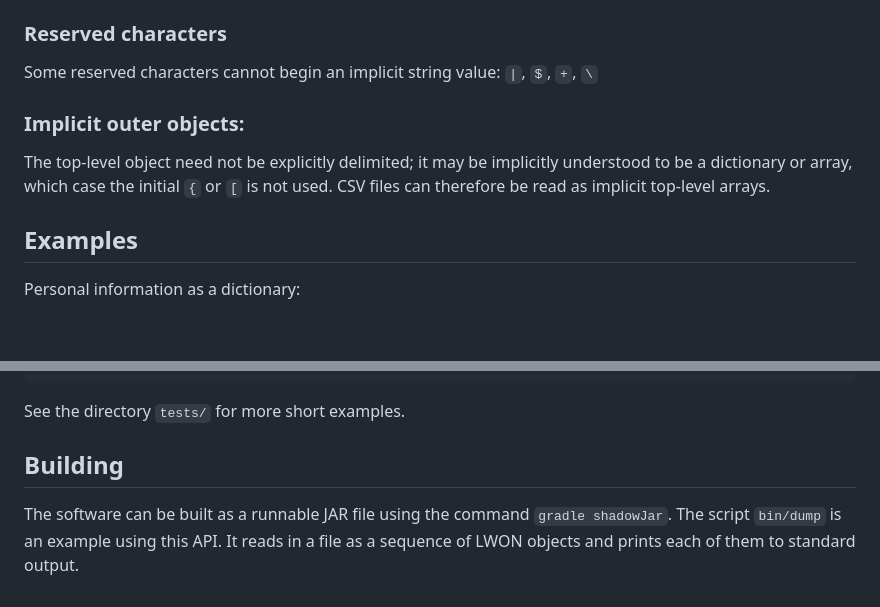
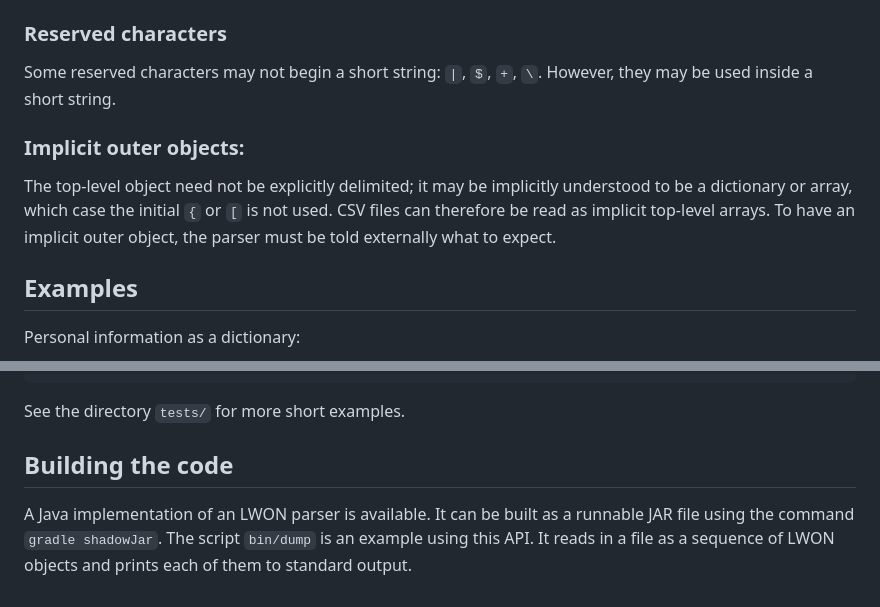
Before and after one commit to andrewcmyers/lwon, a Markdown page: README.md, 2 parts joined by grey strips. Rendered like a GitHub page; blank space fills up the shorter version.

```diff
--- a/README.md
+++ b/README.md
@@ -61,14 +92,16 @@ Natural delimiters depend on context.
 
 ### Reserved characters
 
-Some reserved characters cannot begin an implicit string value: `|`, `$`, `+`, `\`
+Some reserved characters may not begin a short string: `|`, `$`, `+`, `\`. However,
+they may be used inside a short string.
 
 ### Implicit outer objects:
 
 The top-level object need not be explicitly delimited; it may be
 implicitly understood to be a dictionary or array, which case the
 initial `{` or `[` is not used. CSV files can therefore be read as
-implicit top-level arrays.
+implicit top-level arrays. To have an implicit outer object, the parser
+must be told externally what to expect.
 
 ## Examples
 
@@ -101,7 +134,9 @@ Germany, 84, 3.7
 
 See the directory `tests/` for more short examples.
 
-## Building
+## Building the code
 
-The software can be built as a runnable JAR file using the command `gradle shadowJar`. The script `bin/dump` is an example using this API. It reads in a file
-as a sequence of LWON objects and prints each of them to standard output.
+A Java implementation of an LWON parser is available.  It can be built
+as a runnable JAR file using the command `gradle shadowJar`. The script
+`bin/dump` is an example using this API. It reads in a file as a
+sequence of LWON objects and prints each of them to standard output.
```
Also changed, not shown: other parts of README.md (+56 -25 lines).
